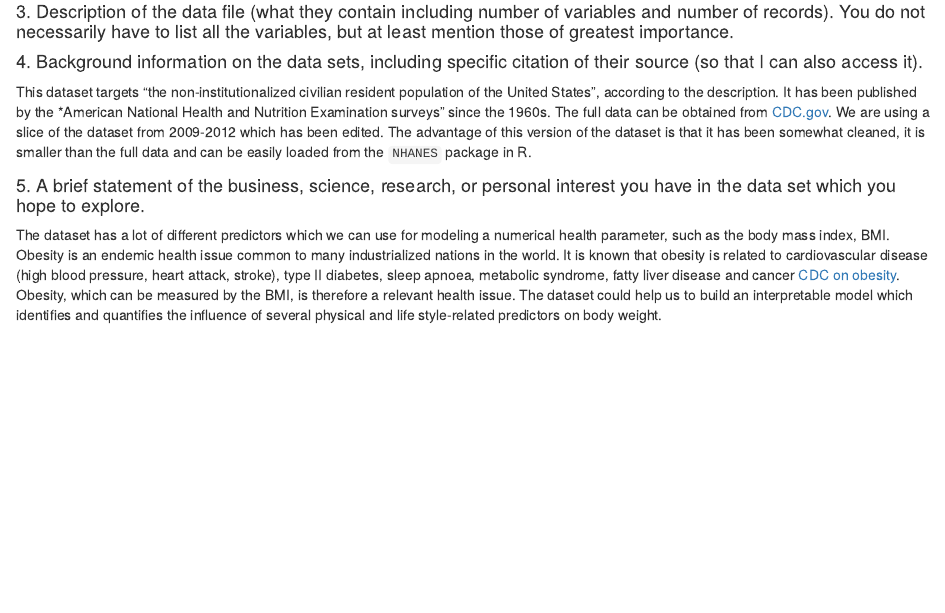
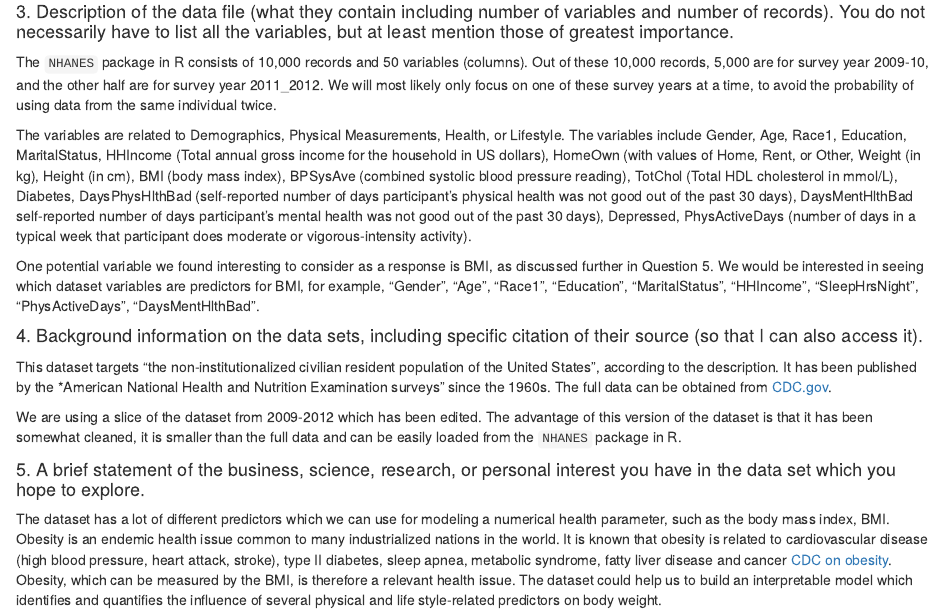
Before and after one commit to conlinm/StatBuddies, an R Markdown document (project_proposal.Rmd): the page in a window 1100 px wide, from 440 px down. Rendered offline with R 4.5, knitr and Pandoc, with nearby package versions; some code elsewhere in the file could not run offline.

Commit message:
Completed Q3

```diff
--- a/project_proposal.Rmd
+++ b/project_proposal.Rmd
@@ -28,16 +28,23 @@ Health Outcome Analysis using the NHANES Dataset
 
 #### 3. Description of the data file (what they contain including number of variables and number of records). You do not necessarily have to list all the variables, but at least mention those of greatest importance.
 
+The `NHANES` package in R consists of 10,000 records and 50 variables (columns). Out of these 10,000 records, 5,000 are for survey year 2009-10, and the other half are for survey year 2011_2012. We will most likely only focus on one of these survey years at a time, to avoid the probability of using data from the same individual twice.
+
+The variables are related to Demographics, Physical Measurements, Health, or Lifestyle. The variables include Gender, Age, Race1, Education, MaritalStatus, HHIncome (Total annual gross income for the household in US dollars), HomeOwn (with values of Home, Rent, or Other, Weight (in kg), Height (in cm), BMI (body mass index), BPSysAve (combined systolic blood pressure reading), TotChol (Total HDL cholesterol in mmol/L), Diabetes, DaysPhysHlthBad (self-reported number of days participant's physical health was not good out of the past 30 days), DaysMentHlthBad self-reported number of days participant's mental health was not good out of the past 30 days), Depressed, PhysActiveDays (number of days in a typical week that participant does moderate or vigorous-intensity activity).
+
+One potential variable we found interesting to consider as a response is BMI, as discussed further in Question 5.  We would be interested in seeing which dataset variables are predictors for BMI, for example, "Gender", "Age", "Race1", "Education", "MaritalStatus", "HHIncome", "SleepHrsNight", "PhysActiveDays", "DaysMentHlthBad".
+
+
 #### 4. Background information on the data sets, including specific citation of their source (so that I can also access it).
 
-This dataset targets "the non-institutionalized civilian resident population of the United States", according to the description. It has been published by the *American National Health and Nutrition Examination surveys" since the 1960s.
-The full data can be obtained from [CDC.gov](http://www.cdc.gov/nchs/nhanes.htm).
+This dataset targets "the non-institutionalized civilian resident population of the United States", according to the description. It has been published by the *American National Health and Nutrition Examination surveys" since the 1960s. The full data can be obtained from [CDC.gov](http://www.cdc.gov/nchs/nhanes.htm).
+
 We are using a slice of the dataset from 2009-2012 which has been edited. The advantage of this version of the dataset is that it has been somewhat cleaned, it is smaller than the full data and can be easily loaded from the `NHANES` package in R.
 
 
 #### 5. A brief statement of the business, science, research, or personal interest you have in the data set which you hope to explore.
 
-The dataset has a lot of different predictors which we can use for modeling a numerical health parameter, such as the body mass index, BMI. Obesity is an endemic health issue common to many industrialized nations in the world. It is known that obesity is related to cardiovascular disease (high blood pressure, heart attack, stroke), type II diabetes, sleep apnoea, metabolic syndrome, fatty liver disease and cancer [CDC on obesity](https://www.cdc.gov/healthyweight/effects/index.html). Obesity, which can be measured by the BMI, is therefore a relevant health issue. The dataset could help us to build an interpretable model which identifies and quantifies the influence of several physical and life style-related predictors on body weight.
+The dataset has a lot of different predictors which we can use for modeling a numerical health parameter, such as the body mass index, BMI. Obesity is an endemic health issue common to many industrialized nations in the world. It is known that obesity is related to cardiovascular disease (high blood pressure, heart attack, stroke), type II diabetes, sleep apnea, metabolic syndrome, fatty liver disease and cancer [CDC on obesity](https://www.cdc.gov/healthyweight/effects/index.html). Obesity, which can be measured by the BMI, is therefore a relevant health issue. The dataset could help us to build an interpretable model which identifies and quantifies the influence of several physical and life style-related predictors on body weight.
 
 #### 6. Evidence that the data can be loaded into `R`. Load the data, and print the first few values of the response variable as evidence.
 
```
Also changed, not shown: project_proposal.Rmd (2 more changed lines).
